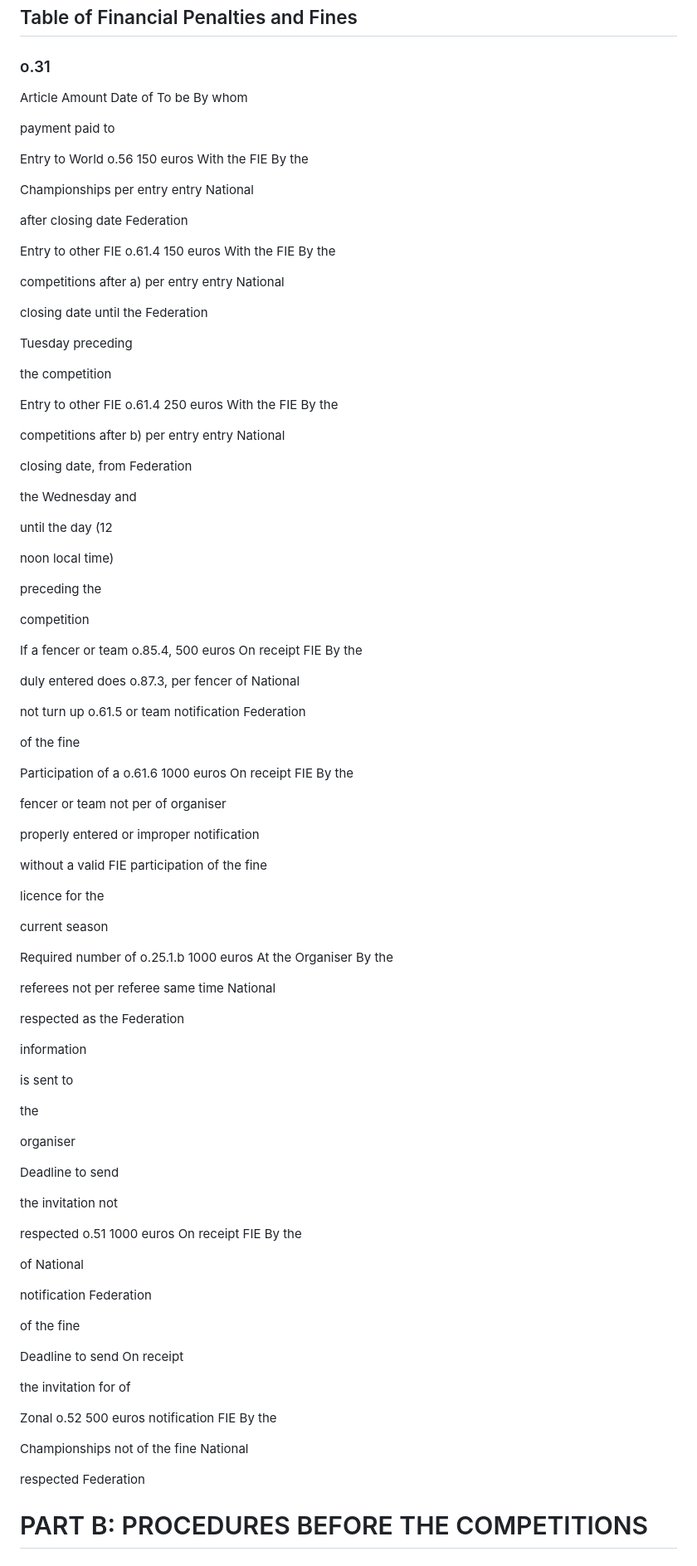
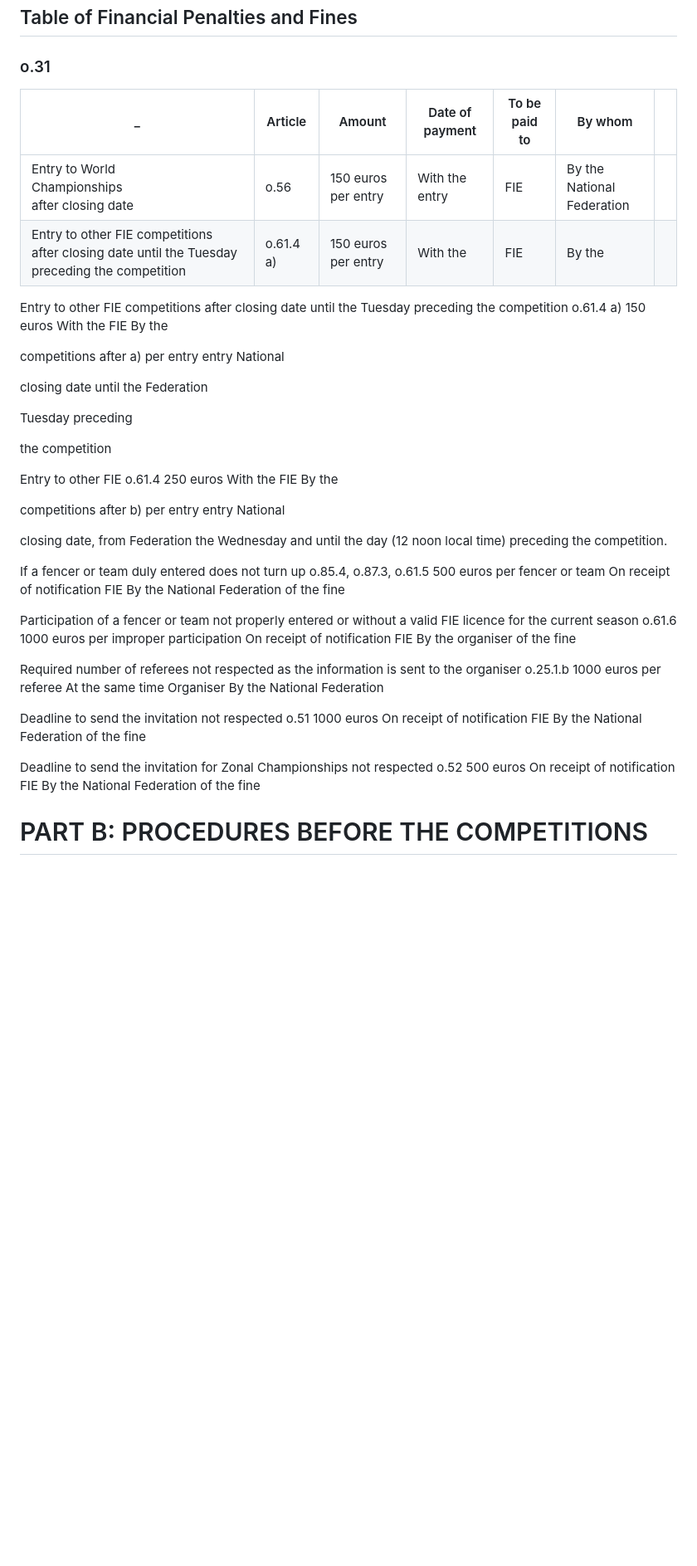
Before and after one commit to cy6erskunk/q-n-a, a Markdown page: docs/rules/Organisation_rules.md, the part around the change printed below. Shown: that part at 83% size. Rendered like a GitHub page; blank space fills up the shorter version.

Commit message:
Fix formatting, mostly bullet points and numbered points

```diff
--- a/docs/rules/Organisation_rules.md
+++ b/docs/rules/Organisation_rules.md
@@ -442,17 +374,13 @@ b) have such power of attorney issued to a person who has achieved his/her major
 
 ### o.31
 
-Article Amount Date of To be By whom
-
-payment paid to
-
-Entry to World o.56 150 euros With the FIE By the
-
-Championships per entry entry National
-
-after closing date Federation
-
-Entry to other FIE o.61.4 150 euros With the FIE By the
+| _| Article | Amount | Date of payment | To be paid to  | By whom ||
+|---|---|---|---|---|---|---|
+|Entry to World <br>Championships <br>after closing date|o.56|150 euros per entry|With the<br>entry |FIE|By the <br>National Federation |
+| Entry to other FIE competitions after closing date until the Tuesday preceding the competition|o.61.4 a)|150 euros per entry|With the|FIE|By the |
+
+
+Entry to other FIE competitions after closing date until the Tuesday preceding the competition o.61.4 a) 150 euros With the FIE By the
 
 competitions after a) per entry entry National
 
@@ -466,73 +394,17 @@ Entry to other FIE o.61.4 250 euros With the FIE By the
 
 competitions after b) per entry entry National
 
-closing date, from Federation
-
-the Wednesday and
-
-until the day (12
-
-noon local time)
-
-preceding the
-
-competition
-
-If a fencer or team o.85.4, 500 euros On receipt FIE By the
-
-duly entered does o.87.3, per fencer of National
-
-not turn up o.61.5 or team notification Federation
-
-of the fine
-
-Participation of a o.61.6 1000 euros On receipt FIE By the
-
-fencer or team not per of organiser
-
-properly entered or improper notification
-
-without a valid FIE participation of the fine
-
-licence for the
-
-current season
-
-Required number of o.25.1.b 1000 euros At the Organiser By the
-
-referees not per referee same time National
-
-respected as the Federation
-
-information
-
-is sent to
-
-the
-
-organiser
-
-Deadline to send
-
-the invitation not
-
-respected o.51 1000 euros On receipt FIE By the
-
-of National
-
-notification Federation
-
-of the fine
-
-Deadline to send On receipt
-
-the invitation for of
-
-Zonal o.52 500 euros notification FIE By the
-
-Championships not of the fine National
-
-respected Federation
+closing date, from Federation the Wednesday and until the day (12 noon local time) preceding the competition.
+
+If a fencer or team duly entered does not turn up o.85.4, o.87.3, o.61.5 500 euros per fencer or team On receipt of notification FIE By the National Federation of the fine
+
+Participation of a fencer or team not properly entered or without a valid FIE licence for the current season o.61.6 1000 euros per improper participation On receipt of notification FIE By the organiser of the fine
+
+Required number of referees not respected as the information is sent to the organiser o.25.1.b 1000 euros per referee At the same time Organiser By the National Federation
+
+Deadline to send the invitation not respected o.51 1000 euros On receipt of notification FIE By the National Federation of the fine
+
+Deadline to send the invitation for Zonal Championships not respected o.52 500 euros On receipt of notification FIE By the National Federation of the fine
 
 # PART B: PROCEDURES BEFORE THE COMPETITIONS
 
```
Also changed, not shown: other parts of docs/rules/Organisation_rules.md (+183 -331 lines).
